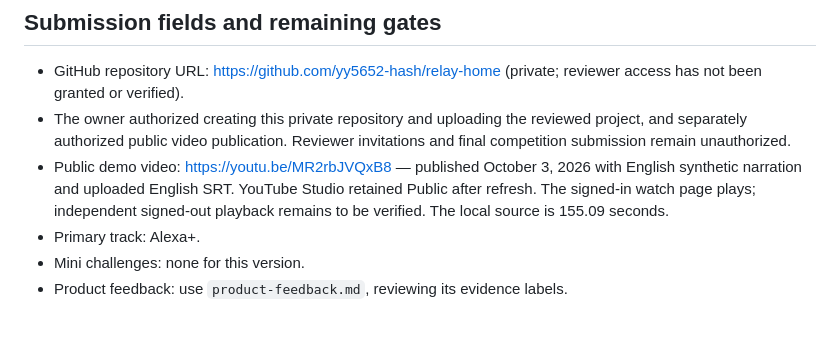
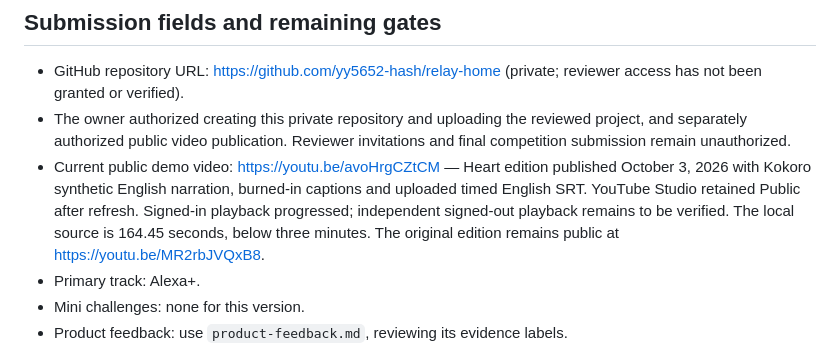
Before and after one commit to yy5652-hash/relay-home, a Markdown page: docs/submission.md, the part around the change. GitHub-like rendering; blank space fills up the shorter version.

Commit message:
Record published Heart demo and preserve original edition

```diff
--- a/docs/submission.md
+++ b/docs/submission.md
@@ -66,7 +66,7 @@ JavaScript, Node.js, Express, Zod, Model Context Protocol, HTML, CSS, Node test
 
 - GitHub repository URL: https://github.com/yy5652-hash/relay-home (private; reviewer access has not been granted or verified).
 - The owner authorized creating this private repository and uploading the reviewed project, and separately authorized public video publication. Reviewer invitations and final competition submission remain unauthorized.
-- Public demo video: https://youtu.be/MR2rbJVQxB8 — published October 3, 2026 with English synthetic narration and uploaded English SRT. YouTube Studio retained Public after refresh. The signed-in watch page plays; independent signed-out playback remains to be verified. The local source is 155.09 seconds.
+- Current public demo video: https://youtu.be/avoHrgCZtCM — Heart edition published October 3, 2026 with Kokoro synthetic English narration, burned-in captions and uploaded timed English SRT. YouTube Studio retained Public after refresh. Signed-in playback progressed; independent signed-out playback remains to be verified. The local source is 164.45 seconds, below three minutes. The original edition remains public at https://youtu.be/MR2rbJVQxB8.
 - Primary track: Alexa+.
 - Mini challenges: none for this version.
 - Product feedback: use `product-feedback.md`, reviewing its evidence labels.
```
